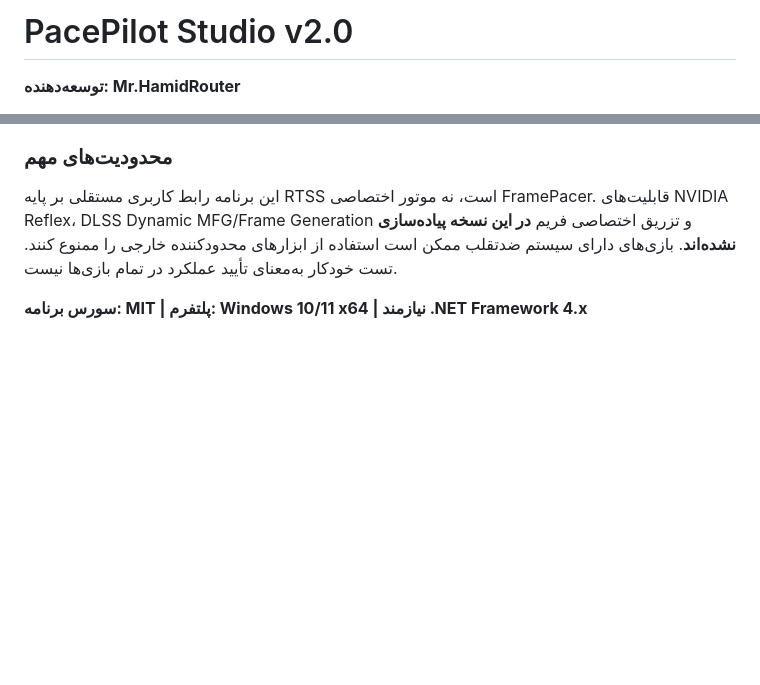
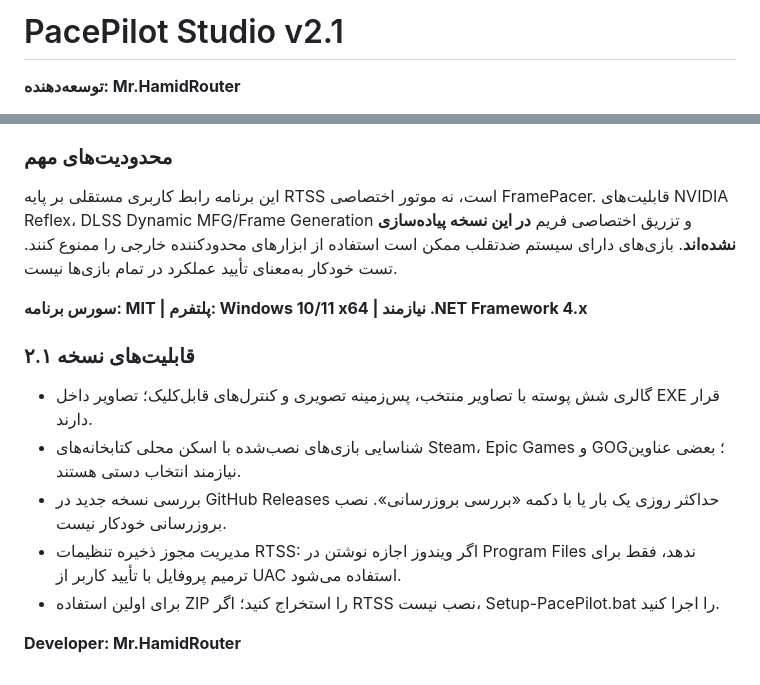
Before and after one commit to MrHamidRouter/PacePilot, a Markdown page: README_FA.md, 2 parts joined by grey strips. Drawn GitHub-style; blank space fills up the shorter version.

Commit message:
Document v2.1 artwork themes, game scan, update checks and RTSS UAC repair

```diff
--- a/README_FA.md
+++ b/README_FA.md
@@ -1,4 +1,4 @@
-# PacePilot Studio v2.0
+# PacePilot Studio v2.1
 
 **توسعه‌دهنده: Mr.HamidRouter**
 
@@ -36,3 +36,13 @@ winget install --id Guru3D.RTSS --exact --source winget --silent --accept-packag
 این برنامه رابط کاربری مستقلی بر پایه RTSS است، نه موتور اختصاصی FramePacer. قابلیت‌های NVIDIA Reflex، DLSS Dynamic MFG/Frame Generation و تزریق اختصاصی فریم **در این نسخه پیاده‌سازی نشده‌اند**. بازی‌های دارای سیستم ضدتقلب ممکن است استفاده از ابزارهای محدودکننده خارجی را ممنوع کنند. تست خودکار به‌معنای تأیید عملکرد در تمام بازی‌ها نیست.
 
 **سورس برنامه: MIT | پلتفرم: Windows 10/11 x64 | نیازمند .NET Framework 4.x**
+
+### قابلیت‌های نسخه ۲.۱
+
+- گالری شش پوسته با تصاویر منتخب، پس‌زمینه تصویری و کنترل‌های قابل‌کلیک؛ تصاویر داخل EXE قرار دارند.
+- شناسایی بازی‌های نصب‌شده با اسکن محلی کتابخانه‌های Steam، Epic Games و GOG؛ بعضی عناوین نیازمند انتخاب دستی هستند.
+- بررسی نسخه جدید در GitHub Releases حداکثر روزی یک بار یا با دکمه «بررسی بروزرسانی». نصب بروزرسانی خودکار نیست.
+- مدیریت مجوز ذخیره تنظیمات RTSS: اگر ویندوز اجازه نوشتن در Program Files ندهد، فقط برای ترمیم پروفایل با تأیید کاربر از UAC استفاده می‌شود.
+- برای اولین استفاده ZIP را استخراج کنید؛ اگر RTSS نصب نیست، Setup-PacePilot.bat را اجرا کنید.
+
+**Developer: Mr.HamidRouter**
```
